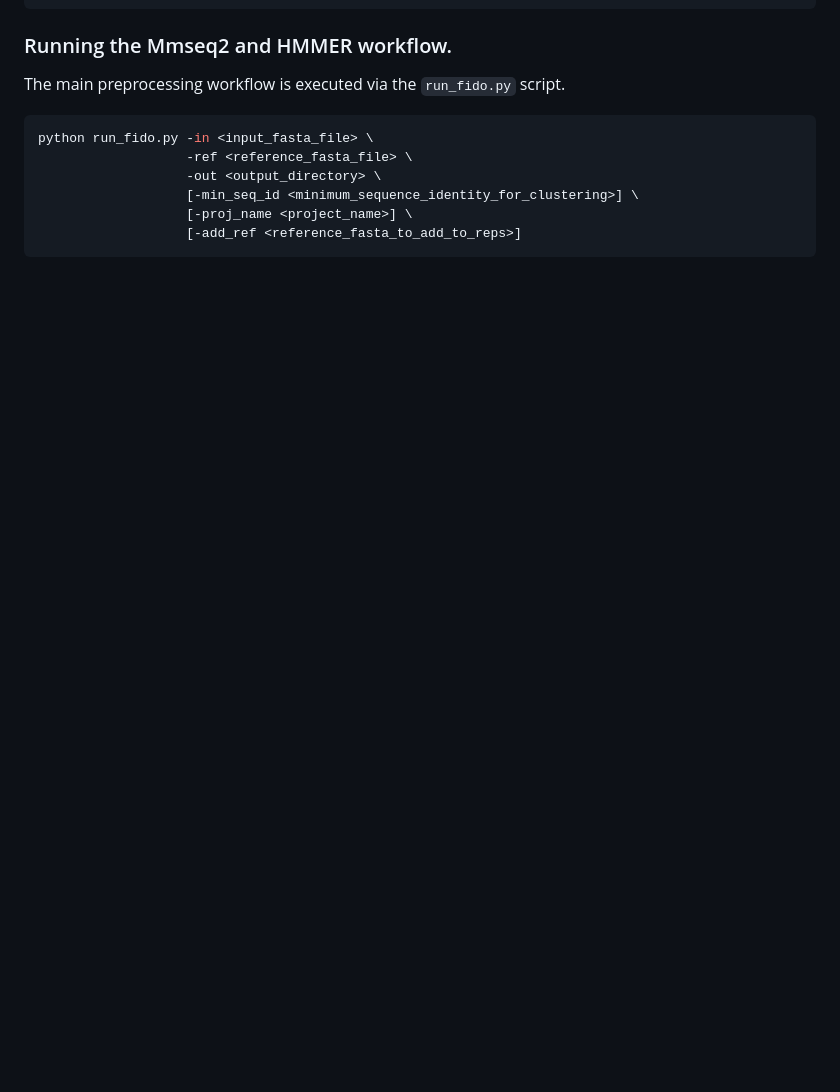
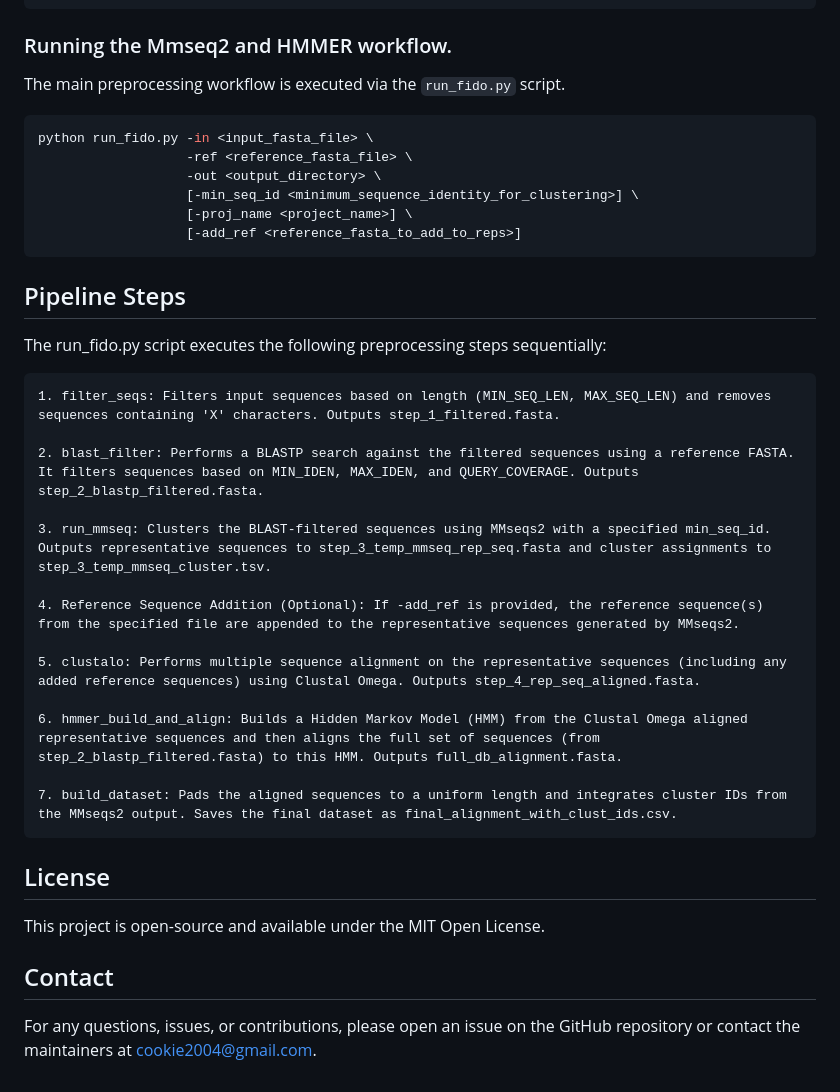
Before and after one commit to l3vinthal/FIDO, a Markdown page: README.md, the part around one of its changes. GitHub-like rendering; blank space fills up the shorter version.

````diff
--- a/README.md
+++ b/README.md
@@ -83,3 +84,29 @@ python run_fido.py -in <input_fasta_file> \
                    [-proj_name <project_name>] \
                    [-add_ref <reference_fasta_to_add_to_reps>]
 ```
+
+## Pipeline Steps
+
+The run_fido.py script executes the following preprocessing steps sequentially:
+
+    1. filter_seqs: Filters input sequences based on length (MIN_SEQ_LEN, MAX_SEQ_LEN) and removes sequences containing 'X' characters. Outputs step_1_filtered.fasta.
+
+    2. blast_filter: Performs a BLASTP search against the filtered sequences using a reference FASTA. It filters sequences based on MIN_IDEN, MAX_IDEN, and QUERY_COVERAGE. Outputs step_2_blastp_filtered.fasta.
+
+    3. run_mmseq: Clusters the BLAST-filtered sequences using MMseqs2 with a specified min_seq_id. Outputs representative sequences to step_3_temp_mmseq_rep_seq.fasta and cluster assignments to step_3_temp_mmseq_cluster.tsv.
+
+    4. Reference Sequence Addition (Optional): If -add_ref is provided, the reference sequence(s) from the specified file are appended to the representative sequences generated by MMseqs2.
+
+    5. clustalo: Performs multiple sequence alignment on the representative sequences (including any added reference sequences) using Clustal Omega. Outputs step_4_rep_seq_aligned.fasta.
+
+    6. hmmer_build_and_align: Builds a Hidden Markov Model (HMM) from the Clustal Omega aligned representative sequences and then aligns the full set of sequences (from step_2_blastp_filtered.fasta) to this HMM. Outputs full_db_alignment.fasta.
+
+    7. build_dataset: Pads the aligned sequences to a uniform length and integrates cluster IDs from the MMseqs2 output. Saves the final dataset as final_alignment_with_clust_ids.csv.
+
+## License
+
+This project is open-source and available under the MIT Open License.
+
+## Contact
+
+For any questions, issues, or contributions, please open an issue on the GitHub repository or contact the maintainers at cookie2004@gmail.com.
````
Also changed, not shown: other parts of README.md (+2 -1 lines).
